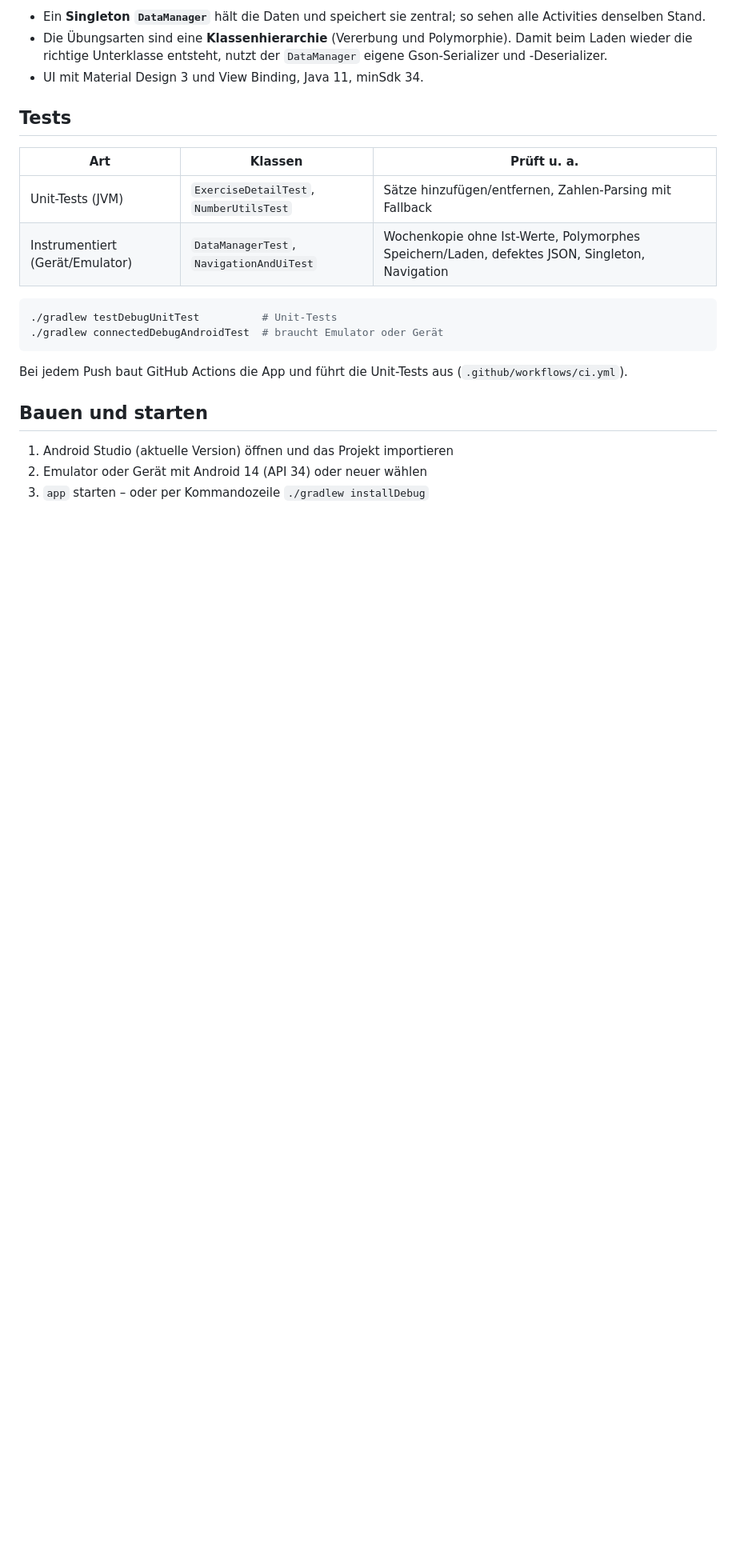
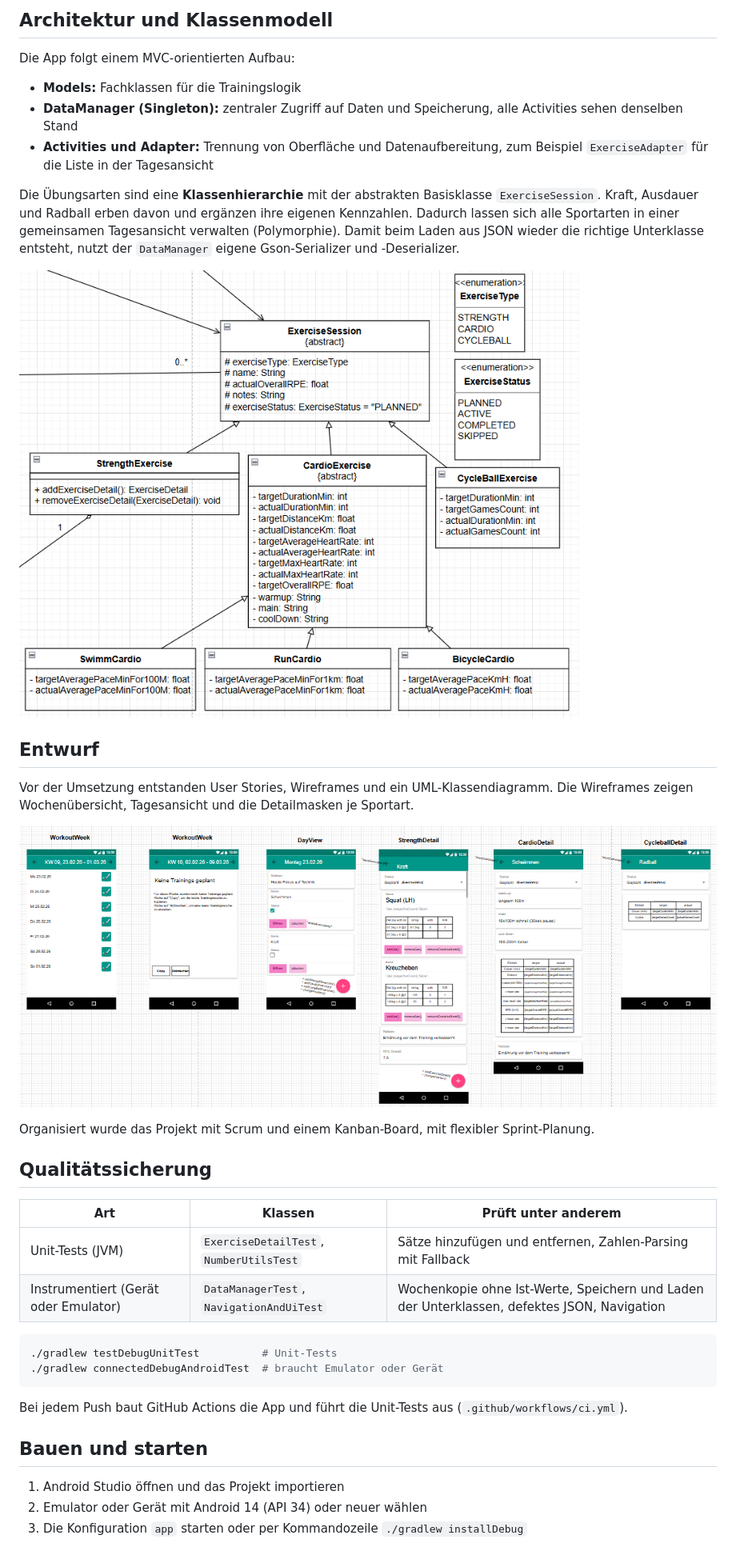
Before and after one commit to smilenow789/training-planner-android, a Markdown page: README.md, the part around one of its changes. Shown at 80% size. Rendered like a GitHub page; pictures changed too: docs/klassendiagramm.png (added), docs/wireframes.png (added); blank space fills up the shorter version.

Commit message:
README für Recruiter überarbeitet, Screenshots, Wireframes und Klassendiagramm aus dem Projekt ergänzt

````diff
--- a/README.md
+++ b/README.md
@@ -27,17 +34,37 @@ flowchart TB
 
-- Ein **Singleton `DataManager`** hält die Daten und speichert sie zentral; so sehen alle
-  Activities denselben Stand.
-- Die Übungsarten sind eine **Klassenhierarchie** (Vererbung und Polymorphie). Damit beim
-  Laden wieder die richtige Unterklasse entsteht, nutzt der `DataManager` eigene Gson-Serializer
-  und -Deserializer.
-- UI mit Material Design 3 und View Binding, Java 11, minSdk 34.
+## Architektur und Klassenmodell
 
-## Tests
+Die App folgt einem MVC-orientierten Aufbau:
 
-| Art | Klassen | Prüft u. a. |
+- **Models:** Fachklassen für die Trainingslogik
+- **DataManager (Singleton):** zentraler Zugriff auf Daten und Speicherung, alle Activities sehen
+  denselben Stand
+- **Activities und Adapter:** Trennung von Oberfläche und Datenaufbereitung, zum Beispiel
+  `ExerciseAdapter` für die Liste in der Tagesansicht
+
+Die Übungsarten sind eine **Klassenhierarchie** mit der abstrakten Basisklasse
+`ExerciseSession`. Kraft, Ausdauer und Radball erben davon und ergänzen ihre eigenen Kennzahlen.
+Dadurch lassen sich alle Sportarten in einer gemeinsamen Tagesansicht verwalten (Polymorphie). Damit
+beim Laden aus JSON wieder die richtige Unterklasse entsteht, nutzt der `DataManager` eigene
+Gson-Serializer und -Deserializer.
+
+![Klassendiagramm: ExerciseSession mit Unterklassen für Kraft, Ausdauer und Radball](docs/klassendiagramm.png)
+
+## Entwurf
+
+Vor der Umsetzung entstanden User Stories, Wireframes und ein UML-Klassendiagramm. Die Wireframes
+zeigen Wochenübersicht, Tagesansicht und die Detailmasken je Sportart.
+
+![Wireframes der Oberfläche](docs/wireframes.png)
+
+Organisiert wurde das Projekt mit Scrum und einem Kanban-Board, mit flexibler Sprint-Planung.
+
+## Qualitätssicherung
+
+| Art | Klassen | Prüft unter anderem |
 |---|---|---|
-| Unit-Tests (JVM) | `ExerciseDetailTest`, `NumberUtilsTest` | Sätze hinzufügen/entfernen, Zahlen-Parsing mit Fallback |
-| Instrumentiert (Gerät/Emulator) | `DataManagerTest`, `NavigationAndUiTest` | Wochenkopie ohne Ist-Werte, Polymorphes Speichern/Laden, defektes JSON, Singleton, Navigation |
+| Unit-Tests (JVM) | `ExerciseDetailTest`, `NumberUtilsTest` | Sätze hinzufügen und entfernen, Zahlen-Parsing mit Fallback |
+| Instrumentiert (Gerät oder Emulator) | `DataManagerTest`, `NavigationAndUiTest` | Wochenkopie ohne Ist-Werte, Speichern und Laden der Unterklassen, defektes JSON, Navigation |
 
 ```bash
 ./gradlew testDebugUnitTest          # Unit-Tests
@@ -49,7 +76,7 @@ Bei jedem Push baut GitHub Actions die App und führt die Unit-Tests aus
 
 ## Bauen und starten
 
-1. Android Studio (aktuelle Version) öffnen und das Projekt importieren
+1. Android Studio öffnen und das Projekt importieren
 2. Emulator oder Gerät mit Android 14 (API 34) oder neuer wählen
-3. `app` starten – oder per Kommandozeile `./gradlew installDebug`
+3. Die Konfiguration `app` starten oder per Kommandozeile `./gradlew installDebug`
 
````
Also changed, not shown: other parts of README.md (+30 -22 lines), docs/screenshots.png (added).
